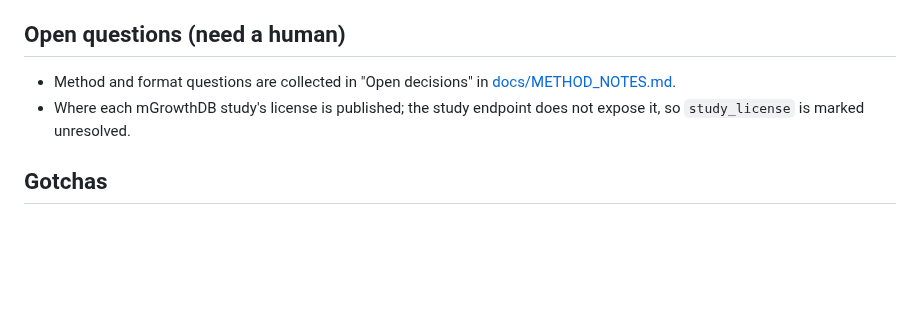
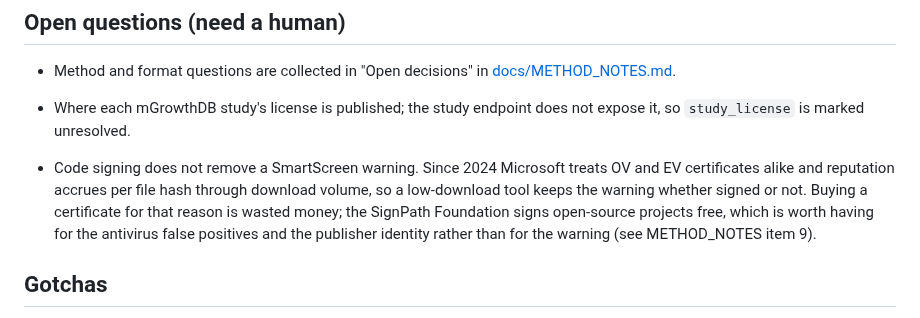
Before and after one commit to crossfeed-bio/crossfeed, a Markdown page: docs/agents/NOTES.md, the part around the change. Drawn GitHub-style; blank space fills up the shorter version.

```diff
--- a/docs/agents/NOTES.md
+++ b/docs/agents/NOTES.md
@@ -152,6 +152,12 @@ Rules for this file:
 - Where each mGrowthDB study's license is published; the study endpoint does not expose it, so
   `study_license` is marked unresolved.
 
+- Code signing does not remove a SmartScreen warning. Since 2024 Microsoft treats OV and EV
+  certificates alike and reputation accrues per file hash through download volume, so a low-download
+  tool keeps the warning whether signed or not. Buying a certificate for that reason is wasted money;
+  the SignPath Foundation signs open-source projects free, which is worth having for the antivirus
+  false positives and the publisher identity rather than for the warning (see METHOD_NOTES item 9).
+
 ## Gotchas
 
 - mGrowthDB serves growth curves, not interactions; interactions are derived.
```
Also changed, not shown: docs/METHOD_NOTES.md (+22 -5 lines).
